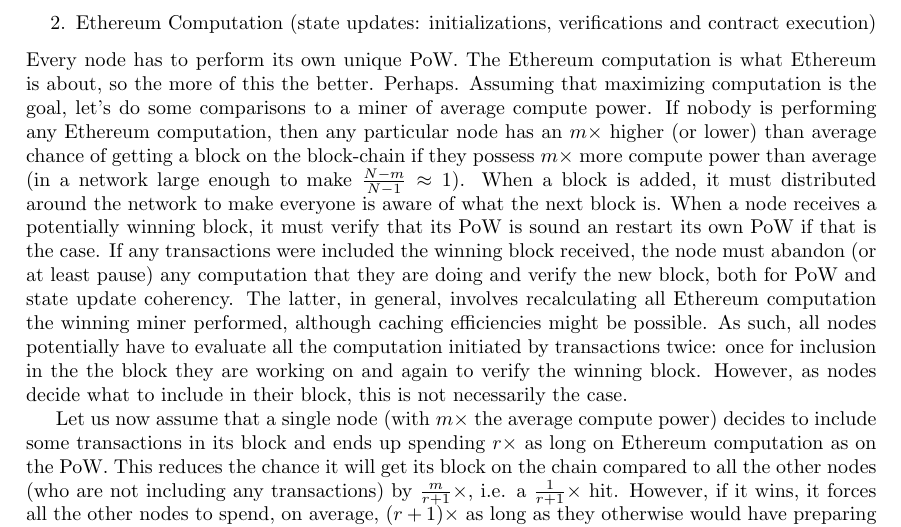
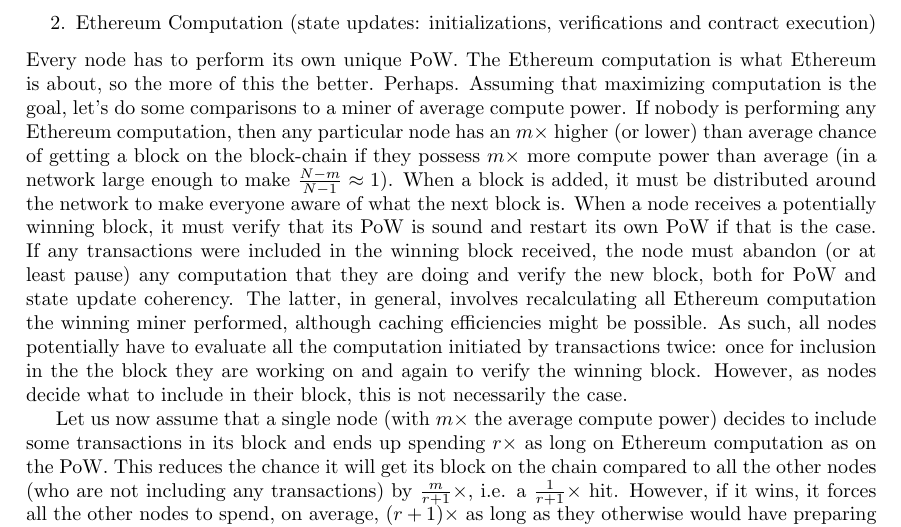
Before and after one commit to aeronbuchanan/ethereum, a LaTeX document (EthereumBasic.tex): part of page 3 of 6, cut so that both start at the same text. Compiled offline with pdfLaTeX.

Commit message:
Corrected typos.

```diff
--- a/EthereumBasic.tex
+++ b/EthereumBasic.tex
@@ -114,7 +114,7 @@
 \item Proof-of-Work
 \item Ethereum Computation (state updates: initializations, verifications and contract execution)
 \end{enumerate}
-Every node has to perform its own unique PoW. The Ethereum computation is what Ethereum is about, so the more of this the better. Perhaps. Assuming that maximizing computation is the goal, let's do some comparisons to a miner of average compute power. If nobody is performing any Ethereum computation, then any particular node has an $m\times$ higher (or lower) than average chance of getting a block on the block-chain if they possess $m\times$ more compute power than average (in a network large enough to make $\frac{N-m}{N-1}\approx 1$). When a block is added, it must distributed around the network to make everyone is aware of what the next block is. When a node receives a potentially winning block, it must verify that its PoW is sound an restart its own PoW if that is the case. If any transactions were included the winning block received, the node must abandon (or at least pause) any computation that they are doing and verify the new block, both for PoW and state update coherency. The latter, in general, involves recalculating all Ethereum computation the winning miner performed, although caching efficiencies might be possible. As such, all nodes potentially have to evaluate all the computation initiated by transactions twice: once for inclusion in the the block they are working on and again to verify the winning block. However, as nodes decide what to include in their block, this is not necessarily the case.
+Every node has to perform its own unique PoW. The Ethereum computation is what Ethereum is about, so the more of this the better. Perhaps. Assuming that maximizing computation is the goal, let's do some comparisons to a miner of average compute power. If nobody is performing any Ethereum computation, then any particular node has an $m\times$ higher (or lower) than average chance of getting a block on the block-chain if they possess $m\times$ more compute power than average (in a network large enough to make $\frac{N-m}{N-1}\approx 1$). When a block is added, it must be distributed around the network to make everyone aware of what the next block is. When a node receives a potentially winning block, it must verify that its PoW is sound and restart its own PoW if that is the case. If any transactions were included in the winning block received, the node must abandon (or at least pause) any computation that they are doing and verify the new block, both for PoW and state update coherency. The latter, in general, involves recalculating all Ethereum computation the winning miner performed, although caching efficiencies might be possible. As such, all nodes potentially have to evaluate all the computation initiated by transactions twice: once for inclusion in the the block they are working on and again to verify the winning block. However, as nodes decide what to include in their block, this is not necessarily the case.
 
 Let us now assume that a single node (with $m\times$ the average compute power) decides to include some transactions in its block and ends up spending $r\times$ as long on Ethereum computation as on the PoW. This reduces the chance it will get its block on the chain compared to all the other nodes (who are not including any transactions) by $\frac{m}{r+1}\times$, \ie a $\frac{1}{r+1}\times$ hit. However, if it wins, it forces all the other nodes to spend, on average, $(r+1)\times$ as long as they otherwise would have preparing the next block because they must (re)evaluate all the transactions the winner included. So, if the winner goes back zero transactions, they effectively get a $(r+1)\times$ boost to the probability of getting the next block. As such they line themselves up for getting two blocks in a row, but only with probability $\frac{m^2}{N^2}$ which was the probability of that happening anyway, but now we have some extra Ethereum computation done.
 
```
